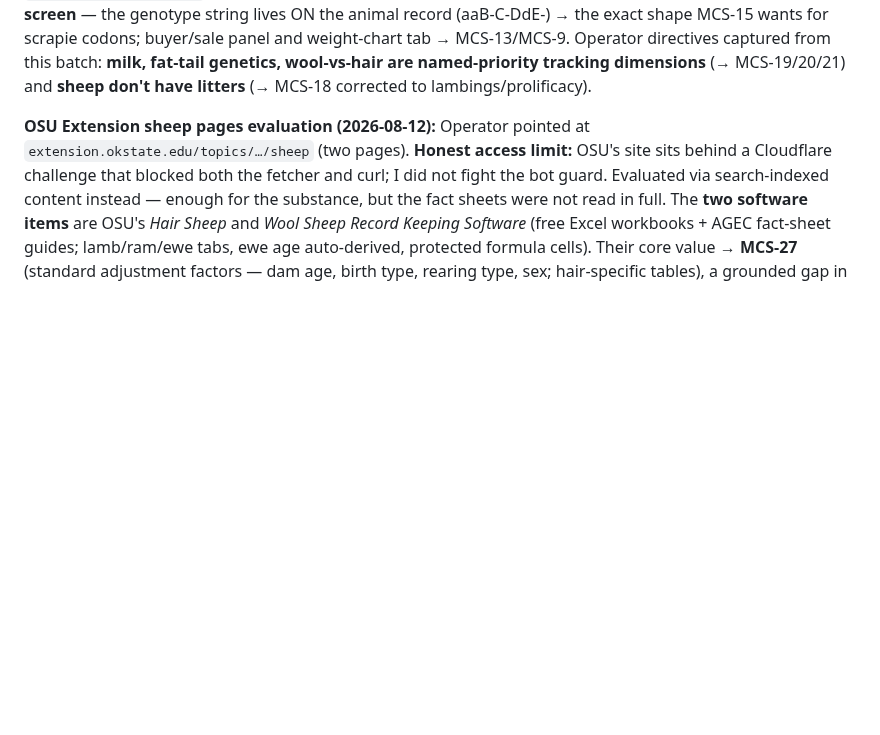
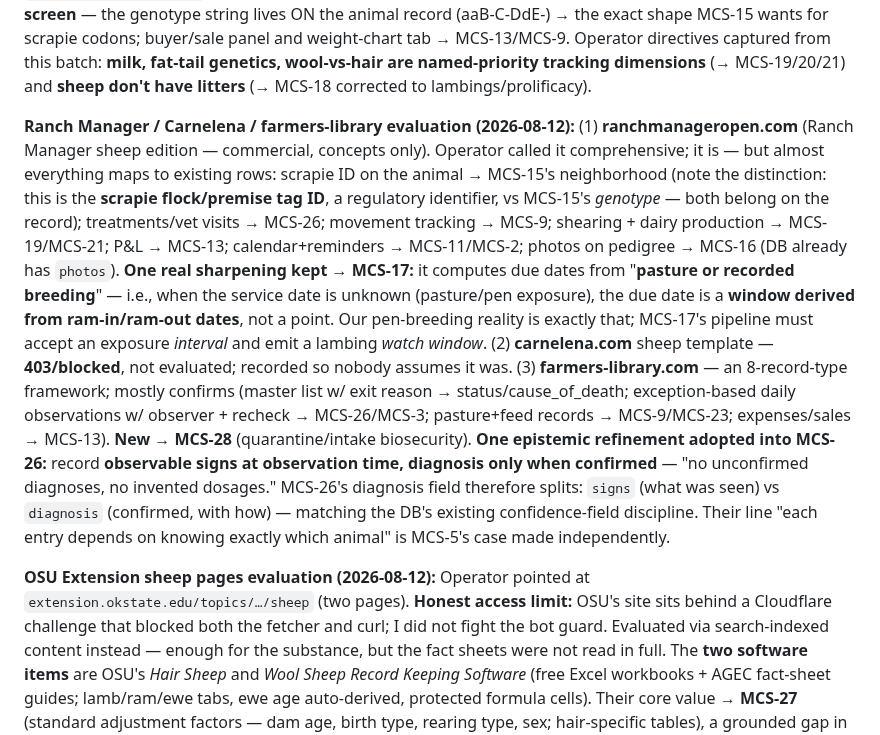
Before and after one commit to jsschrstrcks1/manateecreeksheep, a Markdown page: docs/UPGRADE-LEDGER.md, the part around one of its changes. Rendered like a GitHub page; blank space fills up the shorter version.

Commit message:
ledger: MCS-28 (quarantine biosecurity) + MCS-17/26 sharpenings from three sources
ranchmanageropen.com: comprehensive but maps to existing rows; kept one
sharpening — due dates from pasture/pen EXPOSURE WINDOWS (ram-in/out ->
lambing watch window), which is our pen-breeding reality, into MCS-17.
Also noted scrapie premise/flock TAG ID vs MCS-15 genotype distinction.
carnelena.com: 403, not evaluated, recorded as such. farmers-library
.com: 8-record framework; new -> MCS-28 intake quarantine (resistant-
worm biosecurity, release gate); MCS-26 refined to split signs-observed
vs confirmed-diagnosis ('no unconfirmed diagnoses, no invented
dosages'). Rest confirmations, named per row.

[no-reasoning]

Co-Authored-By: Claude Opus 5 <noreply@anthropic.com>
Claude-Session: https://claude.ai/code/session_014QbQkoaKz6YrMxCyGsSgxY

```diff
--- a/docs/UPGRADE-LEDGER.md
+++ b/docs/UPGRADE-LEDGER.md
@@ -106,6 +107,28 @@ already exists on 2/276 records — the extension is partially seeded). (4) **An
 scrapie codons; buyer/sale panel and weight-chart tab → MCS-13/MCS-9. Operator directives captured
 from this batch: **milk, fat-tail genetics, wool-vs-hair are named-priority tracking dimensions**
 (→ MCS-19/20/21) and **sheep don't have litters** (→ MCS-18 corrected to lambings/prolificacy).
+
+**Ranch Manager / Carnelena / farmers-library evaluation (2026-08-12):**
+(1) **ranchmanageropen.com** (Ranch Manager sheep edition — commercial, concepts only). Operator
+called it comprehensive; it is — but almost everything maps to existing rows: scrapie ID on the
+animal → MCS-15's neighborhood (note the distinction: this is the **scrapie flock/premise tag ID**,
+a regulatory identifier, vs MCS-15's *genotype* — both belong on the record); treatments/vet
+visits → MCS-26; movement tracking → MCS-9; shearing + dairy production → MCS-19/MCS-21; P&L →
+MCS-13; calendar+reminders → MCS-11/MCS-2; photos on pedigree → MCS-16 (DB already has `photos`).
+**One real sharpening kept → MCS-17:** it computes due dates from "**pasture or recorded
+breeding**" — i.e., when the service date is unknown (pasture/pen exposure), the due date is a
+**window derived from ram-in/ram-out dates**, not a point. Our pen-breeding reality is exactly
+that; MCS-17's pipeline must accept an exposure *interval* and emit a lambing *watch window*.
+(2) **carnelena.com** sheep template — **403/blocked**, not evaluated; recorded so nobody assumes
+it was. (3) **farmers-library.com** — an 8-record-type framework; mostly confirms (master list w/
+exit reason → status/cause_of_death; exception-based daily observations w/ observer + recheck →
+MCS-26/MCS-3; pasture+feed records → MCS-9/MCS-23; expenses/sales → MCS-13). **New → MCS-28**
+(quarantine/intake biosecurity). **One epistemic refinement adopted into MCS-26:** record
+**observable signs at observation time, diagnosis only when confirmed** — "no unconfirmed
+diagnoses, no invented dosages." MCS-26's diagnosis field therefore splits: `signs` (what was
+seen) vs `diagnosis` (confirmed, with how) — matching the DB's existing confidence-field
+discipline. Their line "each entry depends on knowing exactly which animal" is MCS-5's case made
+independently.
 
 **OSU Extension sheep pages evaluation (2026-08-12):** Operator pointed at
 `extension.okstate.edu/topics/…/sheep` (two pages). **Honest access limit:** OSU's site sits
```
Also changed, not shown: other parts of docs/UPGRADE-LEDGER.md (+1 -0 lines).
